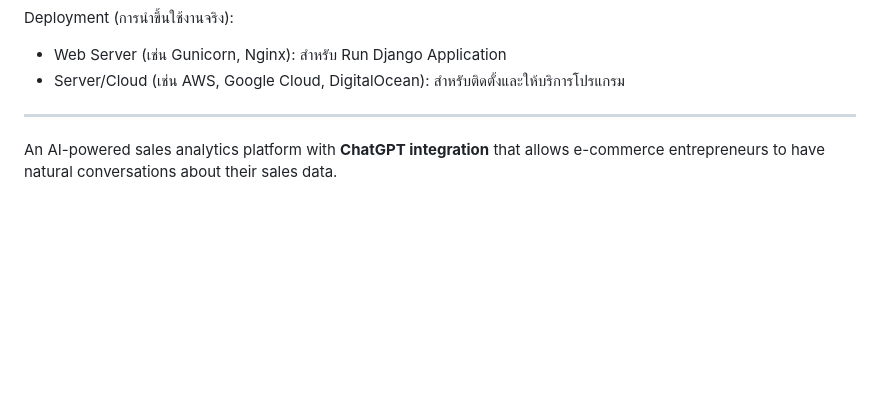
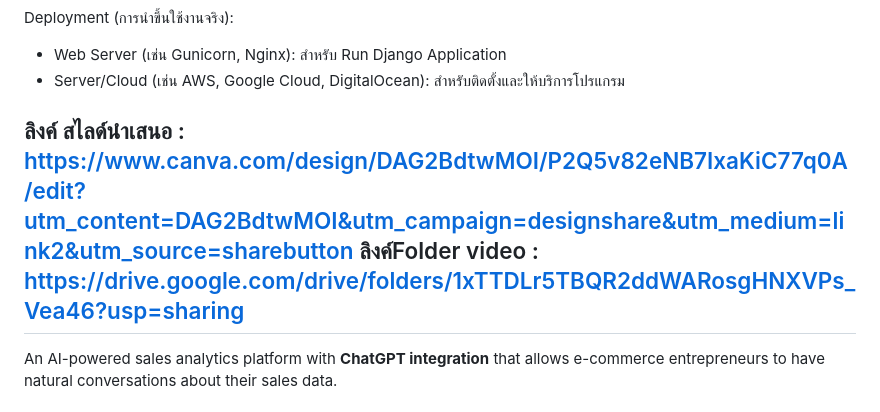
Before and after one commit to KKurayamii/warehouse888, a Markdown page: README.md, the part around the change. Drawn GitHub-style; blank space fills up the shorter version.

Commit message:
Update README with presentation and video links
Added links to presentation and video folder in README.

```diff
--- a/README.md
+++ b/README.md
@@ -41,6 +41,9 @@ Deployment (การนำขึ้นใช้งานจริง):
 - Web Server (เช่น Gunicorn, Nginx): สำหรับ Run Django Application
 - Server/Cloud (เช่น AWS, Google Cloud, DigitalOcean): สำหรับติดตั้งและให้บริการโปรแกรม
 
+
+ลิงค์ สไลด์นำเสนอ : https://www.canva.com/design/DAG2BdtwMOI/P2Q5v82eNB7IxaKiC77q0A/edit?utm_content=DAG2BdtwMOI&utm_campaign=designshare&utm_medium=link2&utm_source=sharebutton
+ลิงค์Folder video : https://drive.google.com/drive/folders/1xTTDLr5TBQR2ddWARosgHNXVPs_Vea46?usp=sharing
 ----------------------------------------
 
 An AI-powered sales analytics platform with **ChatGPT integration** that allows e-commerce entrepreneurs to have natural conversations about their sales data.
```
